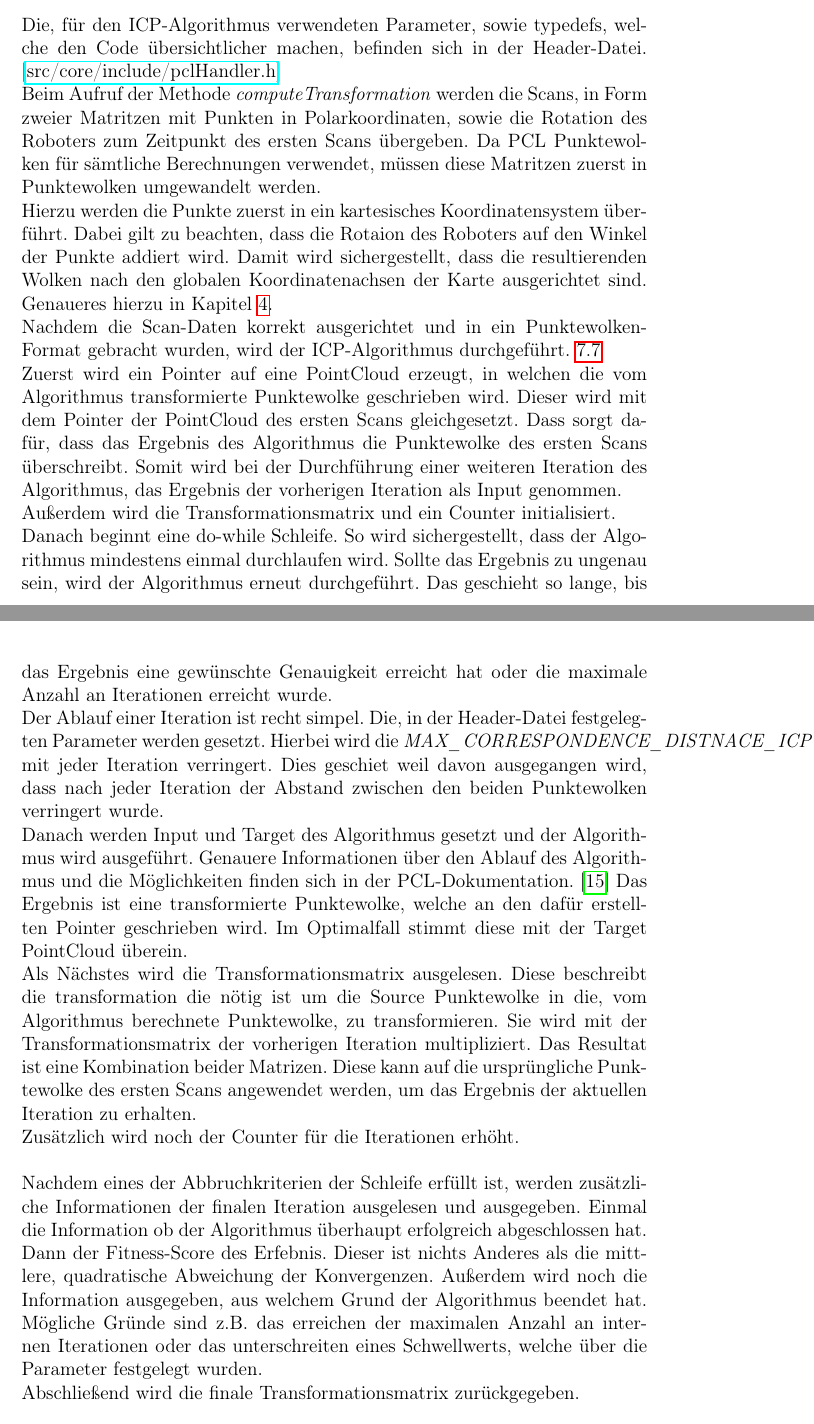
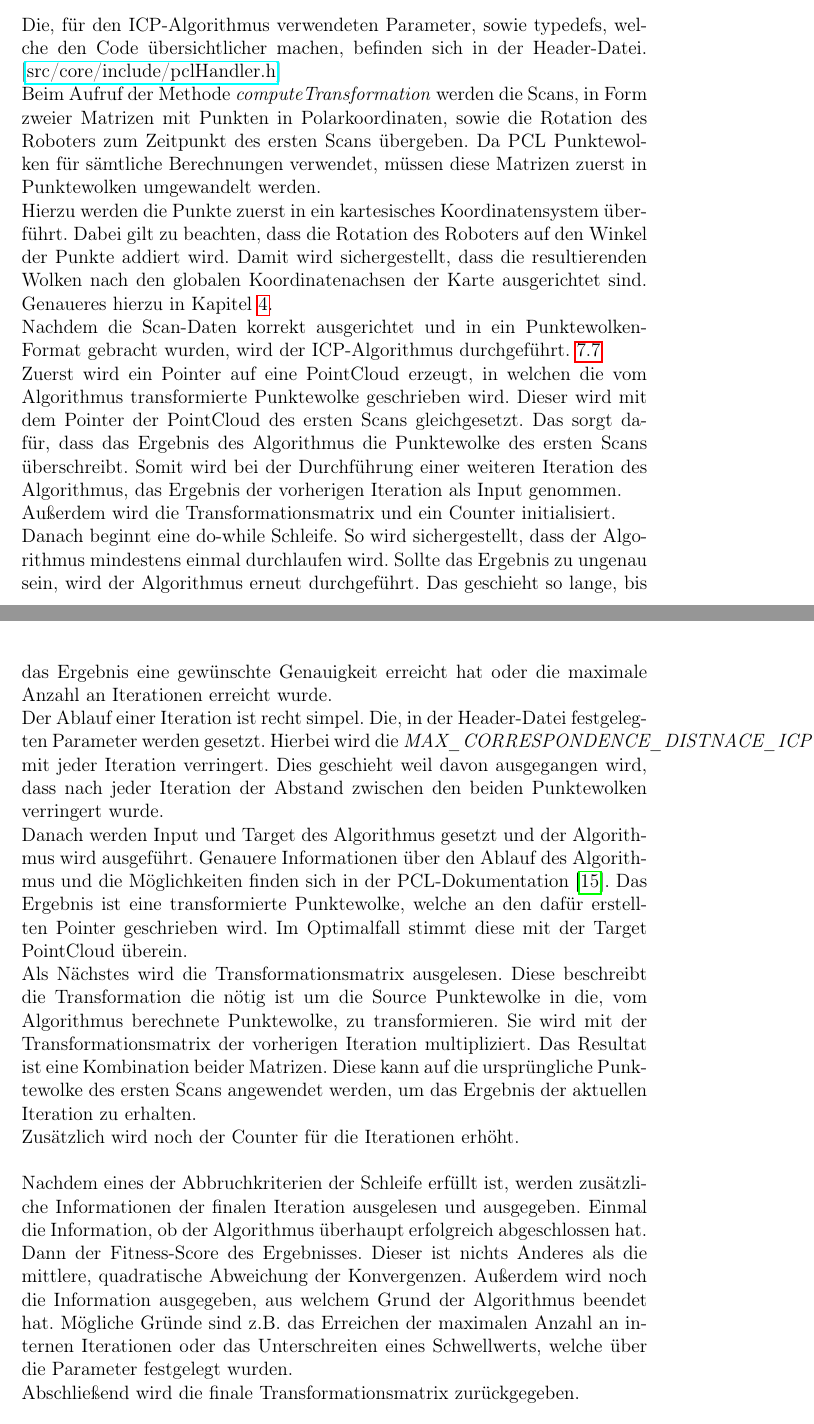
Before and after one commit to Jundy0/Studienarbeit, a LaTeX document (Latex/Studienarbeit.tex, which reads Latex/chapters/7_implementierung.tex): two parts of pages 53 and 54 of 82, joined at a grey line, cut so that both start at the same text. Compiled offline with pdfLaTeX.

Commit message:
fix grammar / spelling errors in implmentation

```diff
--- a/Latex/chapters/7_implementierung.tex
+++ b/Latex/chapters/7_implementierung.tex
@@ -502,12 +502,12 @@ typedef struct
 Die, für den \ac{icp}-Algorithmus verwendeten Parameter, sowie typedefs, welche den Code übersichtlicher machen, befinden sich in der Header-Datei.
 [\href{https://github.com/Jundy0/Studienarbeit/blob/main/src/core/include/pclHandler.h}{src/core/include/pclHandler.h}]
 
-Beim Aufruf der Methode \textit{computeTransformation} werden die Scans, in Form zweier Matritzen mit Punkten in Polarkoordinaten,
+Beim Aufruf der Methode \textit{computeTransformation} werden die Scans, in Form zweier Matrizen mit Punkten in Polarkoordinaten,
 sowie die Rotation des Roboters zum Zeitpunkt des ersten Scans übergeben.
-Da \ac{pcl} Punktewolken für sämtliche Berechnungen verwendet, müssen diese Matritzen zuerst in Punktewolken umgewandelt werden.
+Da \ac{pcl} Punktewolken für sämtliche Berechnungen verwendet, müssen diese Matrizen zuerst in Punktewolken umgewandelt werden.
 
 Hierzu werden die Punkte zuerst in ein kartesisches Koordinatensystem überführt.
-Dabei gilt zu beachten, dass die Rotaion des Roboters auf den Winkel der Punkte addiert wird.
+Dabei gilt zu beachten, dass die Rotation des Roboters auf den Winkel der Punkte addiert wird.
 Damit wird sichergestellt, dass die resultierenden Wolken nach den globalen Koordinatenachsen der Karte ausgerichtet sind.
 Genaueres hierzu in Kapitel \ref{coordinates_problem}.
 
@@ -515,7 +515,7 @@ Nachdem die Scan-Daten korrekt ausgerichtet und in ein Punktewolken-Format gebra
 
 Zuerst wird ein Pointer auf eine PointCloud erzeugt, in welchen die vom Algorithmus transformierte Punktewolke geschrieben wird.
 Dieser wird mit dem Pointer der PointCloud des ersten Scans gleichgesetzt.
-Dass sorgt dafür, dass das Ergebnis des Algorithmus die Punktewolke des ersten Scans überschreibt.
+Das sorgt dafür, dass das Ergebnis des Algorithmus die Punktewolke des ersten Scans überschreibt.
 Somit wird bei der Durchführung einer weiteren Iteration des Algorithmus, das Ergebnis der vorherigen Iteration als Input genommen.
 
 Außerdem wird die Transformationsmatrix und ein Counter initialisiert.
@@ -529,15 +529,15 @@ oder die maximale Anzahl an Iterationen erreicht wurde.
 Der Ablauf einer Iteration ist recht simpel.
 Die, in der Header-Datei festgelegten Parameter werden gesetzt.
 Hierbei wird die \textit{MAX\_CORRESPONDENCE\_DISTNACE\_ICP} mit jeder Iteration verringert.
-Dies geschiet weil davon ausgegangen wird, dass nach jeder Iteration der Abstand zwischen den beiden Punktewolken verringert wurde.
+Dies geschieht weil davon ausgegangen wird, dass nach jeder Iteration der Abstand zwischen den beiden Punktewolken verringert wurde.
 
 Danach werden Input und Target des Algorithmus gesetzt und der Algorithmus wird ausgeführt.
-Genauere Informationen über den Ablauf des Algorithmus und die Möglichkeiten finden sich in der PCL-Dokumentation. \cite{pcl2024icp}
+Genauere Informationen über den Ablauf des Algorithmus und die Möglichkeiten finden sich in der PCL-Dokumentation \cite{pcl2024icp}.
 Das Ergebnis ist eine transformierte Punktewolke, welche an den dafür erstellten Pointer geschrieben wird.
 Im Optimalfall stimmt diese mit der Target PointCloud überein.
 
 Als Nächstes wird die Transformationsmatrix ausgelesen.
-Diese beschreibt die transformation die nötig ist um die Source Punktewolke in die,
+Diese beschreibt die Transformation die nötig ist um die Source Punktewolke in die,
 vom Algorithmus berechnete Punktewolke, zu transformieren.
 Sie wird mit der Transformationsmatrix der vorherigen Iteration multipliziert.
 Das Resultat ist eine Kombination beider Matrizen.
@@ -548,12 +548,12 @@ Zusätzlich wird noch der Counter für die Iterationen erhöht.
 \newline
 
 Nachdem eines der Abbruchkriterien der Schleife erfüllt ist, werden zusätzliche Informationen der finalen Iteration ausgelesen und ausgegeben.
-Einmal die Information ob der Algorithmus überhaupt erfolgreich abgeschlossen hat.
-Dann der Fitness-Score des Erfebnis.
+Einmal die Information, ob der Algorithmus überhaupt erfolgreich abgeschlossen hat.
+Dann der Fitness-Score des Ergebnisses.
 Dieser ist nichts Anderes als die mittlere, quadratische Abweichung der Konvergenzen.
 Außerdem wird noch die Information ausgegeben, aus welchem Grund der Algorithmus beendet hat.
-Mögliche Gründe sind z.B. das erreichen der maximalen Anzahl an internen Iterationen
-oder das unterschreiten eines Schwellwerts, welche über die Parameter festgelegt wurden.
+Mögliche Gründe sind z.B. das Erreichen der maximalen Anzahl an internen Iterationen
+oder das Unterschreiten eines Schwellwerts, welche über die Parameter festgelegt wurden.
 
 Abschließend wird die finale Transformationsmatrix zurückgegeben.
 
```
Also changed, not shown: Latex/Studienarbeit.pdf, Latex/chapters/7_implementierung.tex (20 more changed lines).
